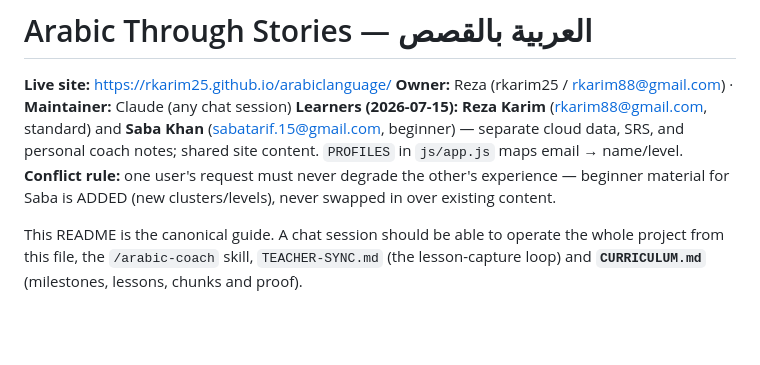
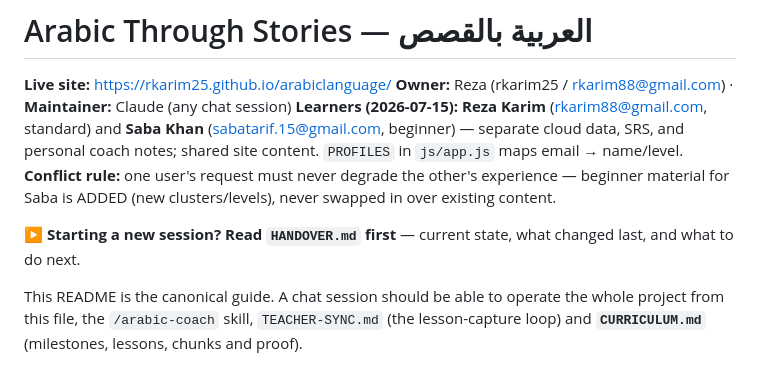
Before and after one commit to rkarim25/arabiclanguage, a Markdown page: README.md, the part around the change. GitHub-like rendering; blank space fills up the shorter version.

```diff
--- a/README.md
+++ b/README.md
@@ -3,6 +3,8 @@
 **Live site:** https://rkarim25.github.io/arabiclanguage/
 **Owner:** Reza (rkarim25 / rkarim88@gmail.com) · **Maintainer:** Claude (any chat session)
 **Learners (2026-07-15):** **Reza Karim** (rkarim88@gmail.com, standard) and **Saba Khan** (sabatarif.15@gmail.com, beginner) — separate cloud data, SRS, and personal coach notes; shared site content. `PROFILES` in `js/app.js` maps email → name/level. **Conflict rule:** one user's request must never degrade the other's experience — beginner material for Saba is ADDED (new clusters/levels), never swapped in over existing content.
+
+**▶ Starting a new session? Read `HANDOVER.md` first** — current state, what changed last, and what to do next.
 
 This README is the canonical guide. A chat session should be able to operate the whole project from this file, the `/arabic-coach` skill, `TEACHER-SYNC.md` (the lesson-capture loop) and **`CURRICULUM.md`** (milestones, lessons, chunks and proof).
 
```
Also changed, not shown: HANDOVER.md (added, +161 -0 lines).
